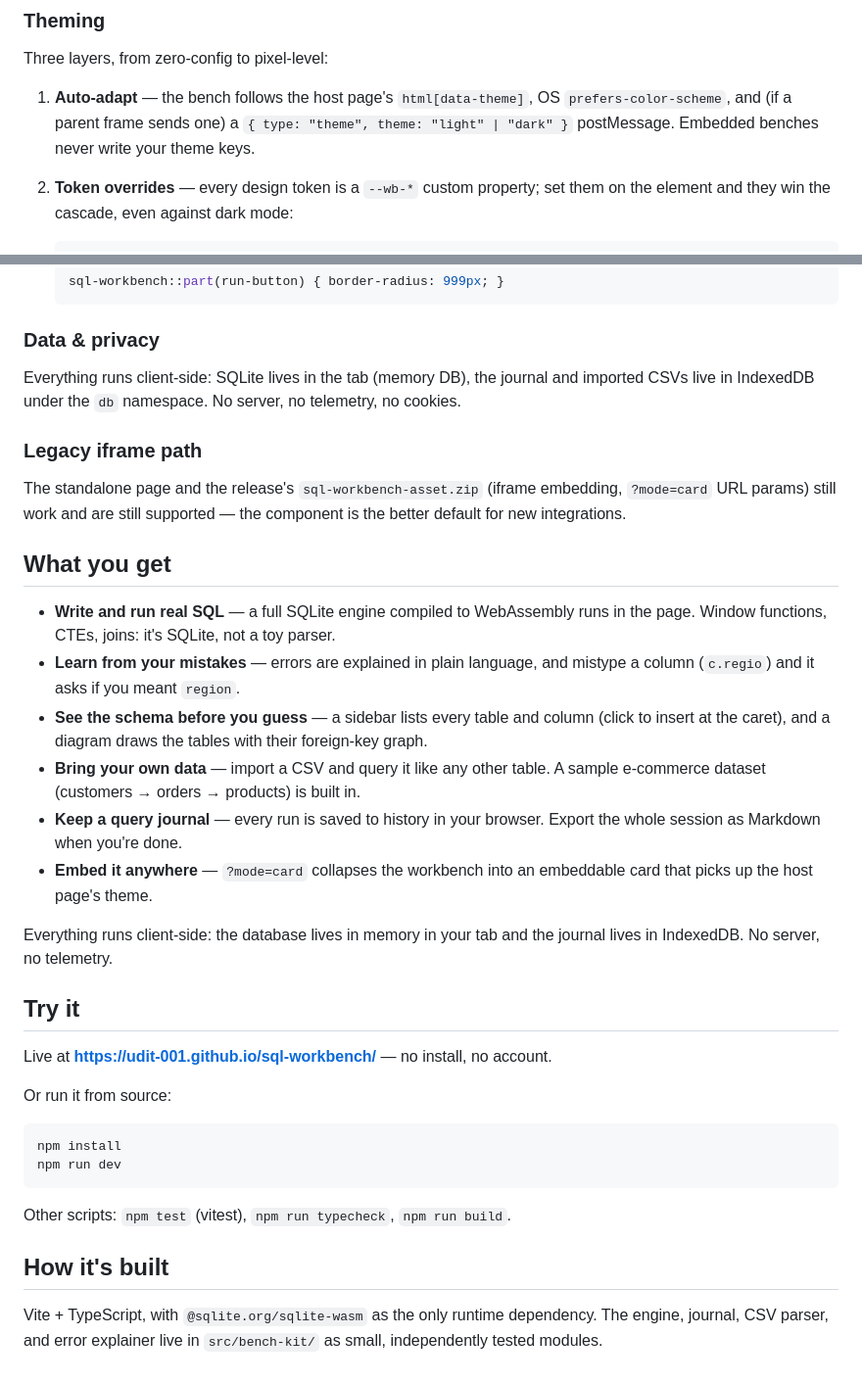
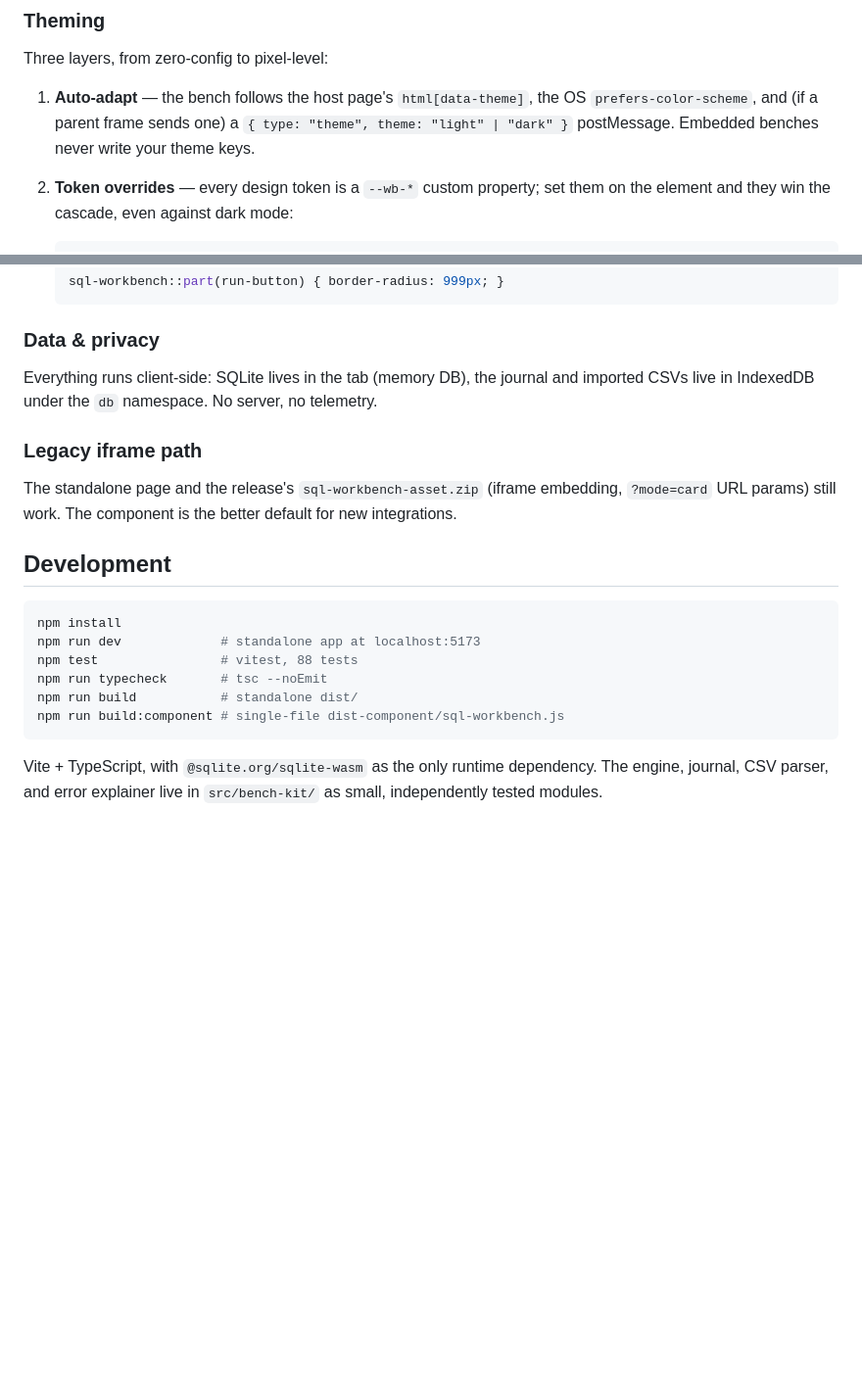
Before and after one commit to udit-001/sql-workbench, a Markdown page: README.md, 2 parts joined by grey strips. Shown at 98% size. GitHub-like rendering; blank space fills up the shorter version.

Commit message:
docs: README — pitch audit (skim order, dedup, stale embed claim)

````diff
--- a/README.md
+++ b/README.md
@@ -45,7 +56,7 @@ bench.addEventListener("workbench-event", (e) => {
 
 Three layers, from zero-config to pixel-level:
 
-1. **Auto-adapt** — the bench follows the host page's `html[data-theme]`, OS `prefers-color-scheme`, and (if a parent frame sends one) a `{ type: "theme", theme: "light" | "dark" }` postMessage. Embedded benches never write your theme keys.
+1. **Auto-adapt** — the bench follows the host page's `html[data-theme]`, the OS `prefers-color-scheme`, and (if a parent frame sends one) a `{ type: "theme", theme: "light" | "dark" }` postMessage. Embedded benches never write your theme keys.
 2. **Token overrides** — every design token is a `--wb-*` custom property; set them on the element and they win the cascade, even against dark mode:
 
    ```css
@@ -65,36 +76,21 @@ Three layers, from zero-config to pixel-level:
 
 ### Data & privacy
 
-Everything runs client-side: SQLite lives in the tab (memory DB), the journal and imported CSVs live in IndexedDB under the `db` namespace. No server, no telemetry, no cookies.
+Everything runs client-side: SQLite lives in the tab (memory DB), the journal and imported CSVs live in IndexedDB under the `db` namespace. No server, no telemetry.
 
 ### Legacy iframe path
 
-The standalone page and the release's `sql-workbench-asset.zip` (iframe embedding, `?mode=card` URL params) still work and are still supported — the component is the better default for new integrations.
+The standalone page and the release's `sql-workbench-asset.zip` (iframe embedding, `?mode=card` URL params) still work. The component is the better default for new integrations.
 
-## What you get
-
-- **Write and run real SQL** — a full SQLite engine compiled to WebAssembly runs in the page. Window functions, CTEs, joins: it's SQLite, not a toy parser.
-- **Learn from your mistakes** — errors are explained in plain language, and mistype a column (`c.regio`) and it asks if you meant `region`.
-- **See the schema before you guess** — a sidebar lists every table and column (click to insert at the caret), and a diagram draws the tables with their foreign-key graph.
-- **Bring your own data** — import a CSV and query it like any other table. A sample e-commerce dataset (customers → orders → products) is built in.
-- **Keep a query journal** — every run is saved to history in your browser. Export the whole session as Markdown when you're done.
-- **Embed it anywhere** — `?mode=card` collapses the workbench into an embeddable card that picks up the host page's theme.
-
-Everything runs client-side: the database lives in memory in your tab and the journal lives in IndexedDB. No server, no telemetry.
-
-## Try it
-
-Live at **https://udit-001.github.io/sql-workbench/** — no install, no account.
-
-Or run it from source:
+## Development
 
 ```sh
 npm install
-npm run dev
+npm run dev             # standalone app at localhost:5173
+npm test                # vitest, 88 tests
+npm run typecheck       # tsc --noEmit
+npm run build           # standalone dist/
+npm run build:component # single-file dist-component/sql-workbench.js
 ```
 
-Other scripts: `npm test` (vitest), `npm run typecheck`, `npm run build`.
-
-## How it's built
-
 Vite + TypeScript, with `@sqlite.org/sqlite-wasm` as the only runtime dependency. The engine, journal, CSV parser, and error explainer live in `src/bench-kit/` as small, independently tested modules.
````
Also changed, not shown: other parts of README.md (+14 -3 lines).
